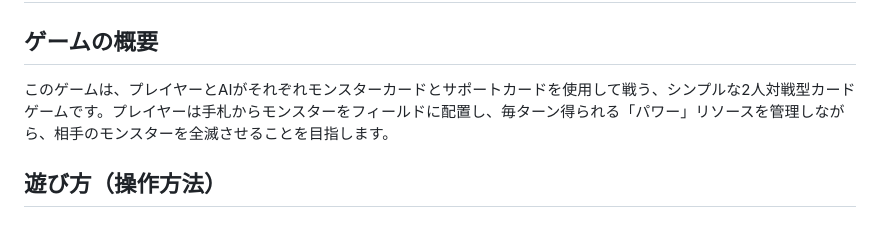
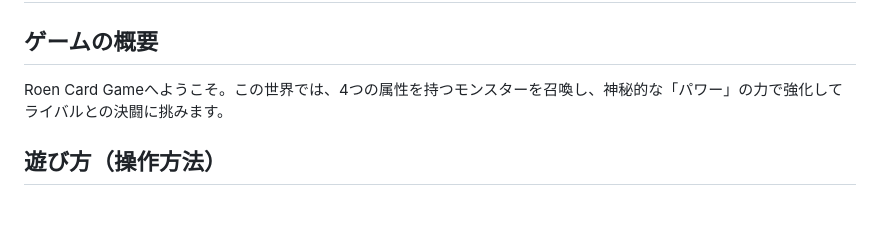
Before and after one commit to shogo-class23/card-games, a Markdown page: README.md, the part around the change. Rendered like a GitHub page.

Commit message:
Docs: Update game overview in README.md
- Replaced the game overview section with a more thematic introduction as requested.

```diff
--- a/README.md
+++ b/README.md
@@ -2,7 +2,7 @@
 
 ## ゲームの概要
 
-このゲームは、プレイヤーとAIがそれぞれモンスターカードとサポートカードを使用して戦う、シンプルな2人対戦型カードゲームです。プレイヤーは手札からモンスターをフィールドに配置し、毎ターン得られる「パワー」リソースを管理しながら、相手のモンスターを全滅させることを目指します。
+Roen Card Gameへようこそ。この世界では、4つの属性を持つモンスターを召喚し、神秘的な「パワー」の力で強化してライバルとの決闘に挑みます。
 
 ## 遊び方（操作方法）
 
```
